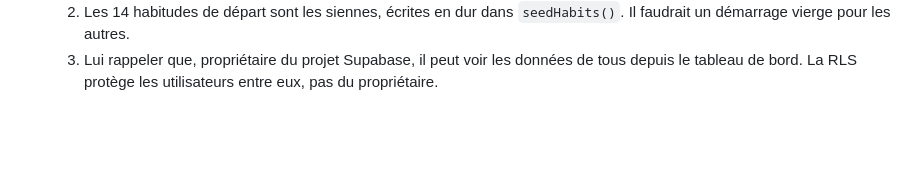
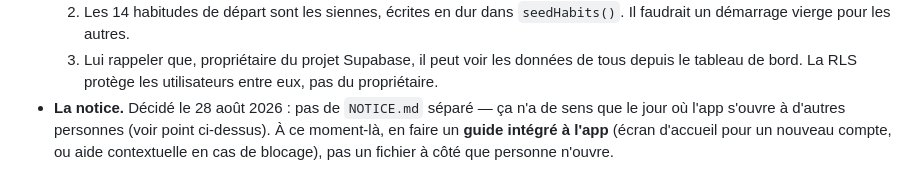
Before and after one commit to Valcplt/le-systeme, a Markdown page: CLAUDE.md, the part around the change. Rendered like a GitHub page; blank space fills up the shorter version.

Commit message:
Reporte la notice : guide intégré à l'app, pas un fichier séparé
Co-Authored-By: Claude Sonnet 5 <noreply@anthropic.com>

```diff
--- a/CLAUDE.md
+++ b/CLAUDE.md
@@ -348,3 +348,8 @@ lecture et écriture anonymes refusées sur les 4 tables.
   3. Lui rappeler que, propriétaire du projet Supabase, il peut voir les
      données de tous depuis le tableau de bord. La RLS protège les
      utilisateurs entre eux, pas du propriétaire.
+- **La notice.** Décidé le 28 août 2026 : pas de `NOTICE.md` séparé — ça
+  n'a de sens que le jour où l'app s'ouvre à d'autres personnes (voir
+  point ci-dessus). À ce moment-là, en faire un **guide intégré à
+  l'app** (écran d'accueil pour un nouveau compte, ou aide contextuelle
+  en cas de blocage), pas un fichier à côté que personne n'ouvre.
```
